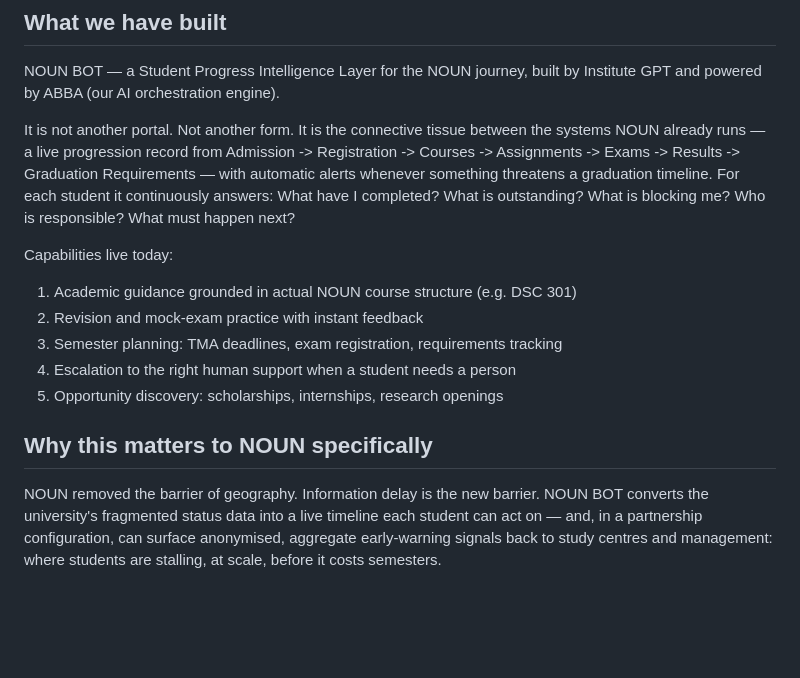
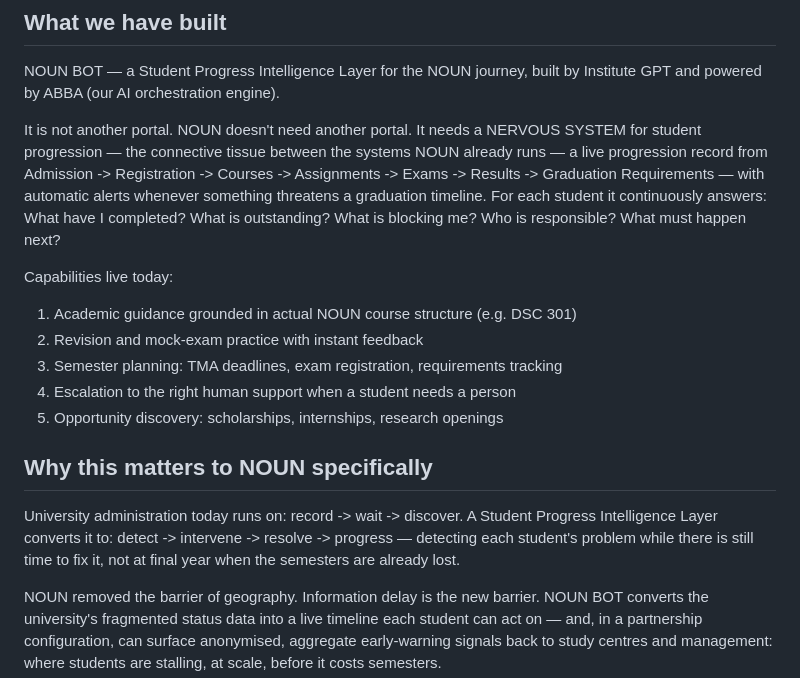
Before and after one commit to carbonactual/noun-student-bot, a Markdown page: docs/institutional/NOUN_PITCH_PROPOSAL.md, the part around the change. Rendered like a GitHub page; blank space fills up the shorter version.

Commit message:
docs: pitch strengthened — nervous-system framing + record-wait-discover vs detect-intervene-resolve

```diff
--- a/docs/institutional/NOUN_PITCH_PROPOSAL.md
+++ b/docs/institutional/NOUN_PITCH_PROPOSAL.md
@@ -42,8 +42,9 @@ systematically reduced.
 NOUN BOT — a Student Progress Intelligence Layer for the NOUN journey, built by
 Institute GPT and powered by ABBA (our AI orchestration engine).
 
-It is not another portal. Not another form. It is the connective tissue between
-the systems NOUN already runs — a live progression record from Admission ->
+It is not another portal. NOUN doesn't need another portal. It needs a NERVOUS
+SYSTEM for student progression — the connective tissue between the systems
+NOUN already runs — a live progression record from Admission ->
 Registration -> Courses -> Assignments -> Exams -> Results -> Graduation
 Requirements — with automatic alerts whenever something threatens a graduation
 timeline. For each student it continuously answers: What have I completed? What
@@ -57,6 +58,11 @@ Capabilities live today:
 5. Opportunity discovery: scholarships, internships, research openings
 
 ## Why this matters to NOUN specifically
+
+University administration today runs on: record -> wait -> discover. A Student
+Progress Intelligence Layer converts it to: detect -> intervene -> resolve ->
+progress — detecting each student's problem while there is still time to fix
+it, not at final year when the semesters are already lost.
 
 NOUN removed the barrier of geography. Information delay is the new barrier.
 NOUN BOT converts the university's fragmented status data into a live timeline
```
